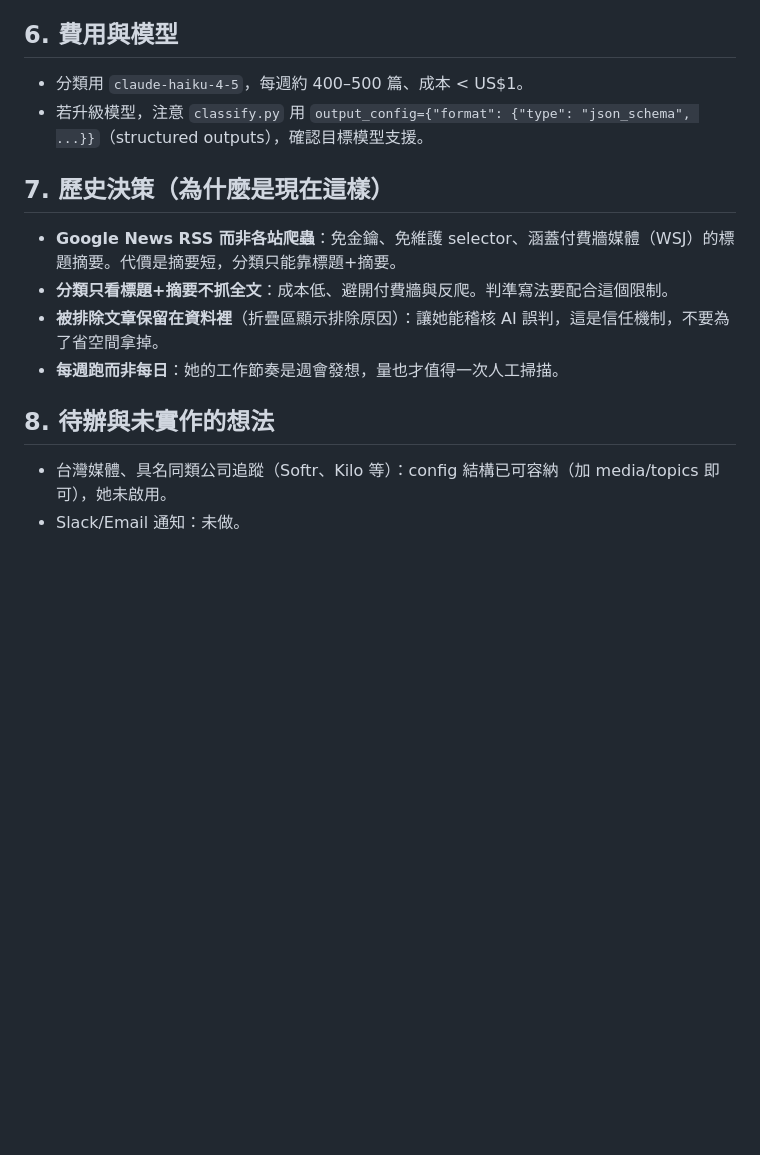
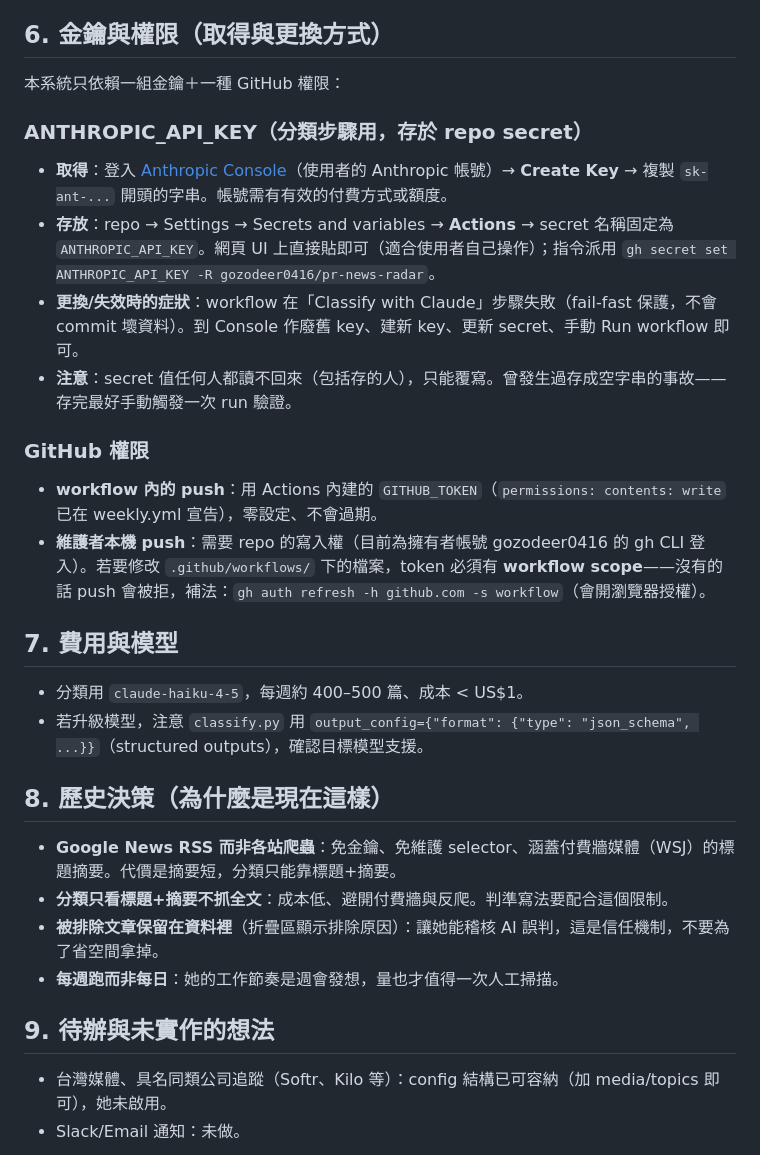
Before and after one commit to gozodeer0416/pr-news-radar, a Markdown page: HANDOVER.md, the part around the change. Drawn GitHub-style; blank space fills up the shorter version.

Commit message:
docs: document key/credential acquisition in handover
Co-Authored-By: Claude Fable 5 <noreply@anthropic.com>

```diff
--- a/HANDOVER.md
+++ b/HANDOVER.md
@@ -63,19 +63,35 @@ GitHub Pages（main 分支 /docs 目錄）→ docs/index.html 讀 data/*.json
 - **本機驗證**：README 有完整指令（venv + 三支 script + `http.server -d docs`）。本機通常沒有 API key，classify 可用假資料測 build/前端。
 - **改前端**：`docs/index.html` 單檔（vanilla JS，無建置步驟），改完本機 serve 起來用 headless Chrome 截圖確認再 push。
 
-## 6. 費用與模型
+## 6. 金鑰與權限（取得與更換方式）
+
+本系統只依賴一組金鑰＋一種 GitHub 權限：
+
+### ANTHROPIC_API_KEY（分類步驟用，存於 repo secret）
+
+- **取得**：登入 [Anthropic Console](https://platform.claude.com/settings/keys)（使用者的 Anthropic 帳號）→ **Create Key** → 複製 `sk-ant-...` 開頭的字串。帳號需有有效的付費方式或額度。
+- **存放**：repo → Settings → Secrets and variables → **Actions** → secret 名稱固定為 `ANTHROPIC_API_KEY`。網頁 UI 上直接貼即可（適合使用者自己操作）；指令派用 `gh secret set ANTHROPIC_API_KEY -R gozodeer0416/pr-news-radar`。
+- **更換/失效時的症狀**：workflow 在「Classify with Claude」步驟失敗（fail-fast 保護，不會 commit 壞資料）。到 Console 作廢舊 key、建新 key、更新 secret、手動 Run workflow 即可。
+- **注意**：secret 值任何人都讀不回來（包括存的人），只能覆寫。曾發生過存成空字串的事故——存完最好手動觸發一次 run 驗證。
+
+### GitHub 權限
+
+- **workflow 內的 push**：用 Actions 內建的 `GITHUB_TOKEN`（`permissions: contents: write` 已在 weekly.yml 宣告），零設定、不會過期。
+- **維護者本機 push**：需要 repo 的寫入權（目前為擁有者帳號 gozodeer0416 的 gh CLI 登入）。若要修改 `.github/workflows/` 下的檔案，token 必須有 **workflow scope**——沒有的話 push 會被拒，補法：`gh auth refresh -h github.com -s workflow`（會開瀏覽器授權）。
+
+## 7. 費用與模型
 
 - 分類用 `claude-haiku-4-5`，每週約 400–500 篇、成本 < US$1。
 - 若升級模型，注意 `classify.py` 用 `output_config={"format": {"type": "json_schema", ...}}`（structured outputs），確認目標模型支援。
 
-## 7. 歷史決策（為什麼是現在這樣）
+## 8. 歷史決策（為什麼是現在這樣）
 
 - **Google News RSS 而非各站爬蟲**：免金鑰、免維護 selector、涵蓋付費牆媒體（WSJ）的標題摘要。代價是摘要短，分類只能靠標題+摘要。
 - **分類只看標題+摘要不抓全文**：成本低、避開付費牆與反爬。判準寫法要配合這個限制。
 - **被排除文章保留在資料裡**（折疊區顯示排除原因）：讓她能稽核 AI 誤判，這是信任機制，不要為了省空間拿掉。
 - **每週跑而非每日**：她的工作節奏是週會發想，量也才值得一次人工掃描。
 
-## 8. 待辦與未實作的想法
+## 9. 待辦與未實作的想法
 
 - 台灣媒體、具名同類公司追蹤（Softr、Kilo 等）：config 結構已可容納（加 media/topics 即可），她未啟用。
 - Slack/Email 通知：未做。
```
